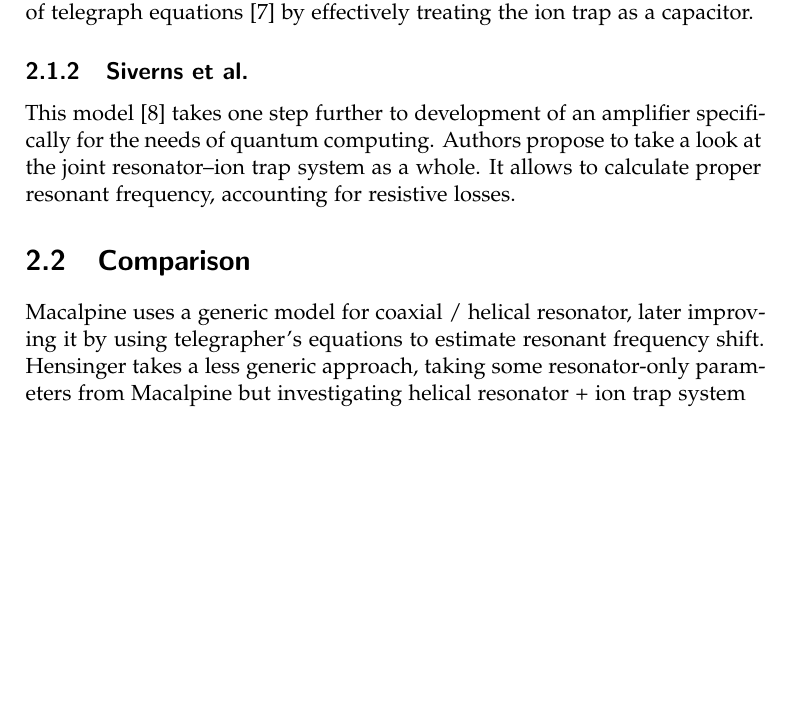
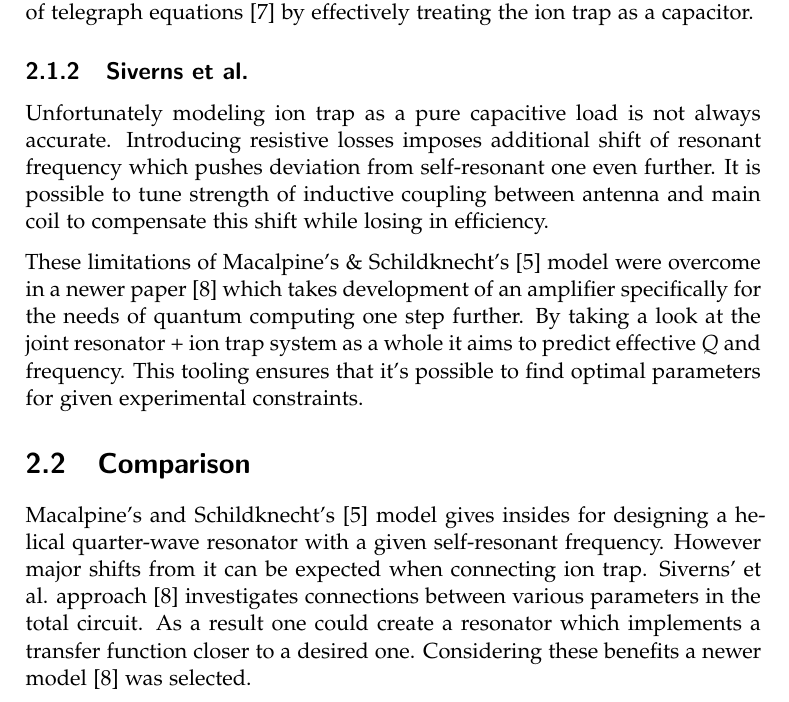
Before and after one commit to wasd171/semester_project, a LaTeX thesis (thesis.tex, which reads theory.tex): part of page 8 of 13, cut so that both start at the same text, the shorter picture padded with empty space. Compiled offline with pdfLaTeX.

Commit message:
Finish theory draft

```diff
--- a/theory.tex
+++ b/theory.tex
@@ -15,9 +15,9 @@ A well-known approach \cite{Macalpine2000} for describing helical resonators was
 While describing essential properties of an unloaded helical quarter-wave resonator this paper \cite{Macalpine2000} also predicts shift of resonant frequency if an external load is connected. In order to define new frequency one can make use of telegraph equations \cite{Rohde2009} by effectively treating the ion trap as a capacitor.
 
 \subsection{Siverns et al.}
-This model \cite{Siverns2012} takes one step further to development of an amplifier specifically for the needs of quantum computing. Authors propose to take a look at the joint resonator--ion trap system as a whole. It allows to calculate proper resonant frequency, accounting for resistive losses.
+Unfortunately modeling ion trap as a pure capacitive load is not always accurate. Introducing resistive losses imposes additional shift of resonant frequency which pushes deviation from self-resonant one even further. It is possible to tune strength of inductive coupling between antenna and main coil to compensate this shift while losing in efficiency.
 
+These limitations of Macalpine's \& Schildknecht's \cite{Macalpine2000} model were overcome in a newer paper \cite{Siverns2012} which takes development of an amplifier specifically for the needs of quantum computing one step further. By taking a look at the joint resonator + ion trap system as a whole it aims to predict effective $Q$ and frequency. This tooling ensures that it's possible to find optimal parameters for given experimental constraints.
 
 \section{Comparison}
-
-Macalpine uses a generic model for coaxial / helical resonator, later improving it by using telegrapher's equations to estimate resonant frequency shift. Hensinger takes a less generic approach, taking some resonator-only parameters from Macalpine but investigating helical resonator + ion trap system
+Macalpine's and Schildknecht's \cite{Macalpine2000} model gives insides for designing a helical quarter-wave resonator with a given self-resonant frequency. However major shifts from it can be expected when connecting ion trap. Siverns' et al. approach \cite{Siverns2012} investigates connections between various parameters in the total circuit. As a result one could create a resonator which implements a transfer function closer to a desired one. Considering these benefits a newer model \cite{Siverns2012} was selected.
```
Also changed, not shown: thesis.pdf.
